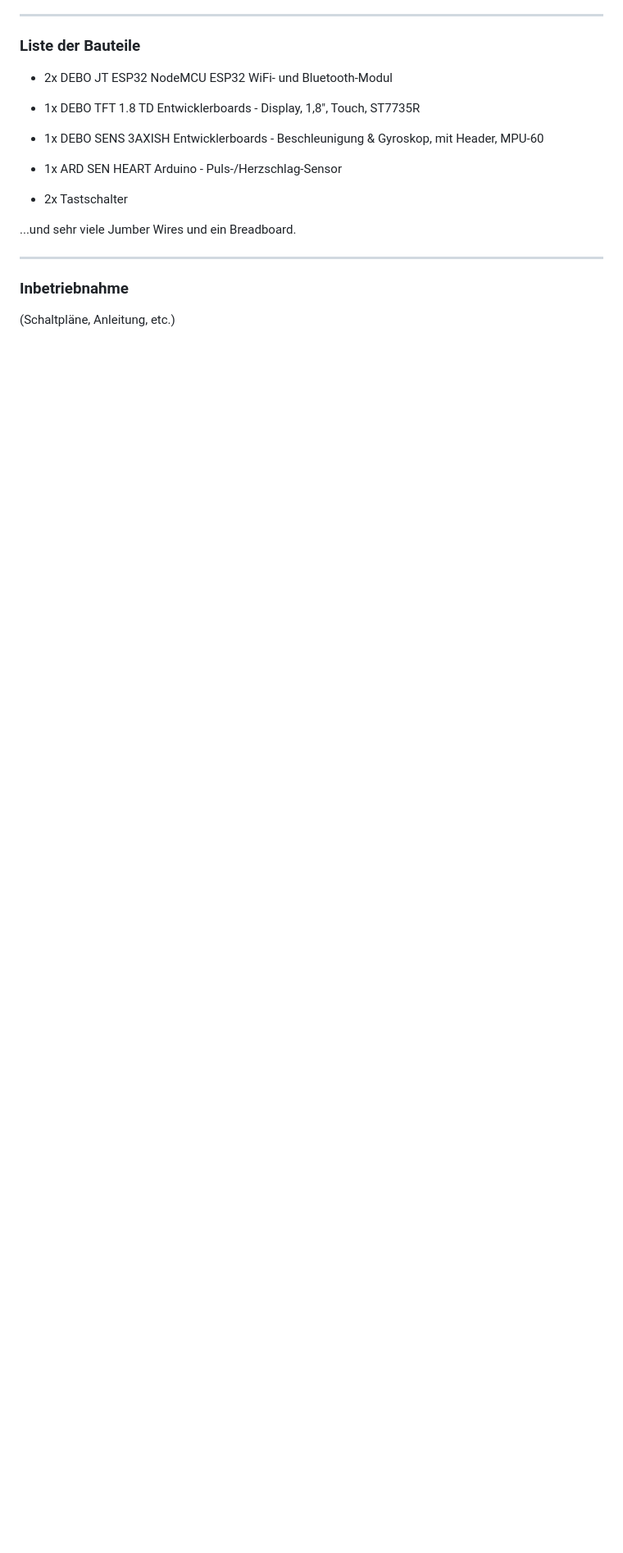
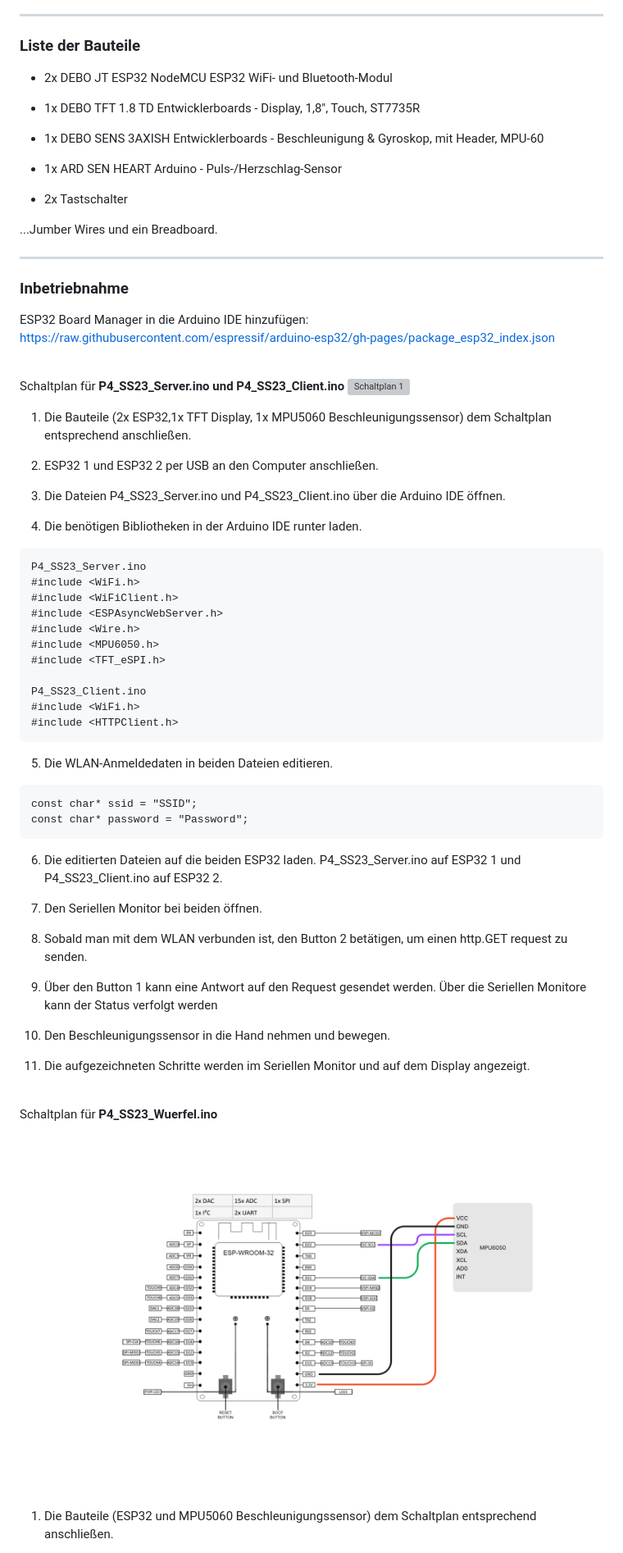
Before and after one commit to P4CreativeCoding/P4_SS23_Buddy_Karn, a Markdown page: README.md, the part around the change printed below. Shown: that part at 82% size. GitHub-like rendering; pictures changed too: src/Schaltplan2.png (added); blank space fills up the shorter version; grey boxes are pictures that could not be loaded.

Commit message:
update readme again

````diff
--- a/README.md
+++ b/README.md
@@ -48,10 +48,67 @@ Die Funktionalität des Würfels kann man zudem über folgende Website testen: h
 - 2x
   Tastschalter
 
-...und sehr viele Jumber Wires und ein Breadboard.
+...Jumber Wires und ein Breadboard.
 
 <hr>
 
 ### Inbetriebnahme
 
-(Schaltpläne, Anleitung, etc.)
+ESP32 Board Manager in die Arduino IDE hinzufügen: https://raw.githubusercontent.com/espressif/arduino-esp32/gh-pages/package_esp32_index.json
+
+<br>
+
+Schaltplan für **P4_SS23_Server.ino und P4_SS23_Client.ino**
+<img src="./src/Schaltplan1.png" alt="Schaltplan 1"/>
+
+1. Die Bauteile (2x ESP32,1x TFT Display, 1x MPU5060 Beschleunigungssensor) dem Schaltplan entsprechend anschließen.
+
+2. ESP32 1 und ESP32 2 per USB an den Computer anschließen.
+
+3. Die Dateien P4_SS23_Server.ino und P4_SS23_Client.ino über die Arduino IDE öffnen.
+
+4. Die benötigen Bibliotheken in der Arduino IDE runter laden.
+
+```
+P4_SS23_Server.ino
+#include <WiFi.h>
+#include <WiFiClient.h>
+#include <ESPAsyncWebServer.h>
+#include <Wire.h>
+#include <MPU6050.h>
+#include <TFT_eSPI.h>
+
+P4_SS23_Client.ino
+#include <WiFi.h>
+#include <HTTPClient.h>
+```
+
+5. Die WLAN-Anmeldedaten in beiden Dateien editieren.
+
+
+```
+const char* ssid = "SSID";
+const char* password = "Password";
+```
+
+6. Die editierten Dateien auf die beiden ESP32 laden. P4_SS23_Server.ino auf ESP32 1 und P4_SS23_Client.ino auf ESP32 2.
+
+7. Den Seriellen Monitor bei beiden öffnen.
+
+8. Sobald man mit dem WLAN verbunden ist, den Button 2 betätigen, um einen http.GET request zu senden.
+
+9. Über den Button 1 kann eine Antwort auf den Request gesendet werden. Über die Seriellen Monitore kann der Status verfolgt werden
+
+10. Den Beschleunigungssensor in die Hand nehmen und bewegen.
+
+11. Die aufgezeichneten Schritte werden im Seriellen Monitor und auf dem Display angezeigt.
+
+<br>
+
+
+
+Schaltplan für **P4_SS23_Wuerfel.ino**
+<img src="./src/Schaltplan2.png" alt="Schaltplan 2"/>
+
+1. Die Bauteile (ESP32 und MPU5060 Beschleunigungssensor) dem Schaltplan entsprechend anschließen.
+
````
Also changed, not shown: other parts of README.md (+72 -0 lines), src/Schaltplan3.png (added), 1 other file.
